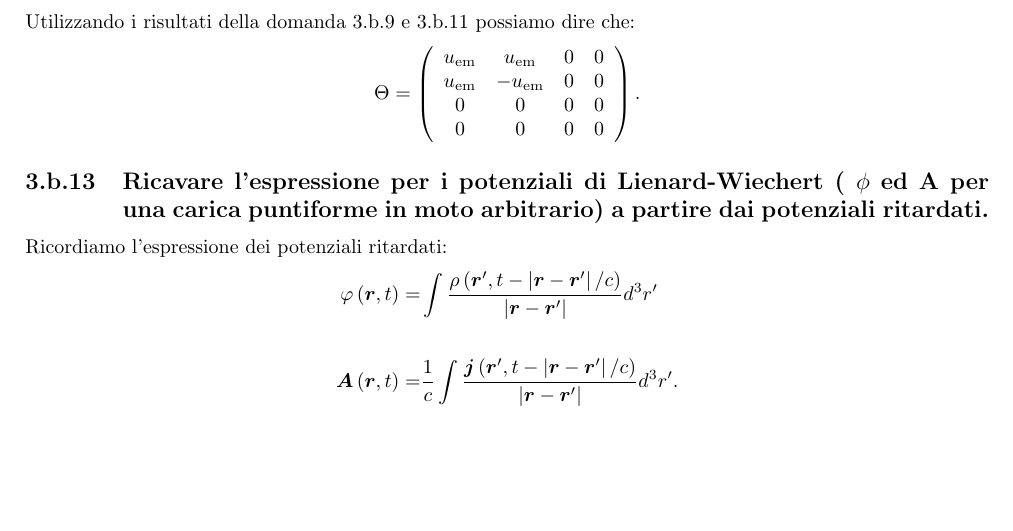
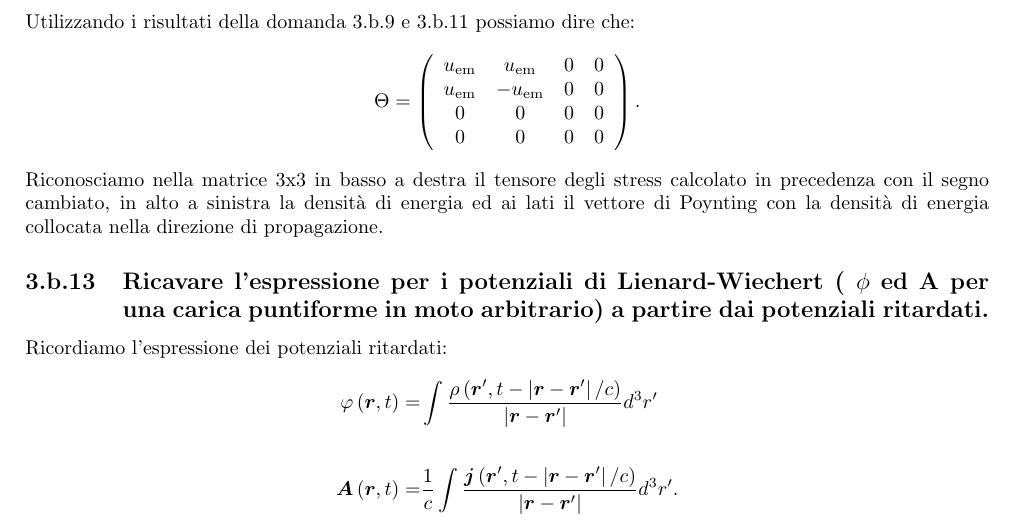
Before and after one commit to dodogabrie/checklist-fisica-III, a LaTeX document (checklist_edo.tex, which reads domande/Elettromagnetismo-acceleratori_b.tex): part of page 60 of 71, cut so that both start at the same text, the shorter picture padded with empty space. Compiled offline with pdfLaTeX.

Commit message:
Aggiunte due righe alla 3.b.12

```diff
--- a/domande/Elettromagnetismo-acceleratori_b.tex
+++ b/domande/Elettromagnetismo-acceleratori_b.tex
@@ -370,8 +370,7 @@ Utilizzando i risultati della domanda 3.b.9 e 3.b.11 possiamo dire che:
 \end{array}
 \right)
 .\]
-
-
+Riconosciamo nella matrice 3x3 in basso a destra il tensore degli stress calcolato in precedenza con il segno cambiato, in alto a sinistra la densità di energia ed ai lati il vettore di Poynting con la densità di energia collocata nella direzione di propagazione.
 \subsection[]{Ricavare l’espressione per i potenziali di Lienard-Wiechert ( $\phi$ ed A per una carica puntiforme in moto arbitrario) a partire dai potenziali ritardati.}
 \label{sec:3.b.13}
 Ricordiamo l'espressione dei potenziali ritardati:
```
Also changed, not shown: checklist_edo.pdf.
